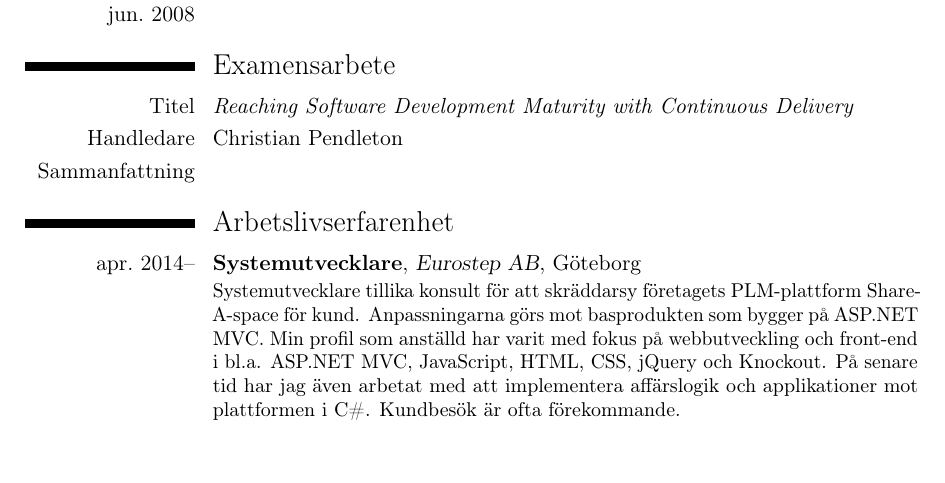
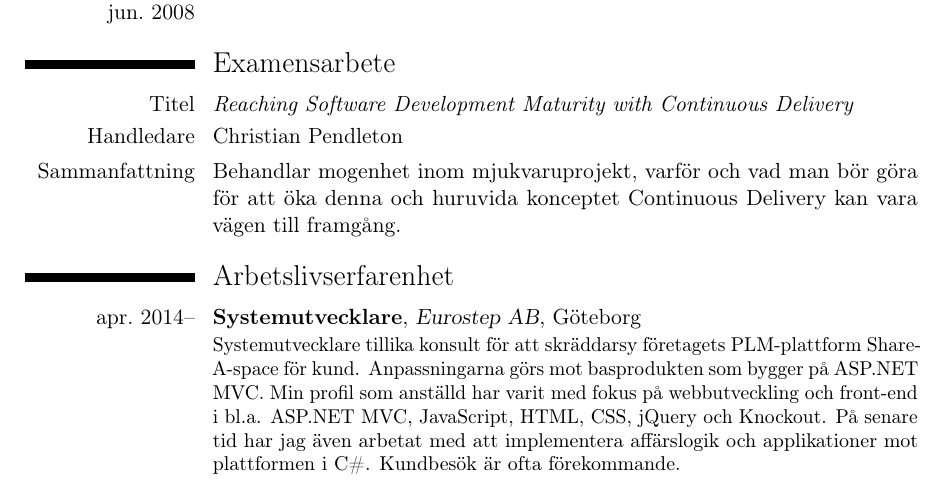
Before and after one commit to vikekh/cv, a LaTeX CV (cv.tex): part of page 1 of 2, cut so that both start at the same text, the shorter picture padded with empty space. Compiled offline with pdfLaTeX.

Commit message:
Thesis description

```diff
--- a/cv.tex
+++ b/cv.tex
@@ -17,7 +17,9 @@
 
 \cvitem{Titel}{\emph{Reaching Software Development Maturity with Continuous Delivery}}
 \cvitem{Handledare}{Christian Pendleton}
-\cvitem{Sammanfattning}{}
+\cvitem{Sammanfattning}{
+    Behandlar mogenhet inom mjukvaruprojekt, varför och vad man bör göra för att öka denna och huruvida konceptet Continuous Delivery kan vara vägen till framgång.
+}
 
 \section{Arbetslivserfarenhet}
 
```
